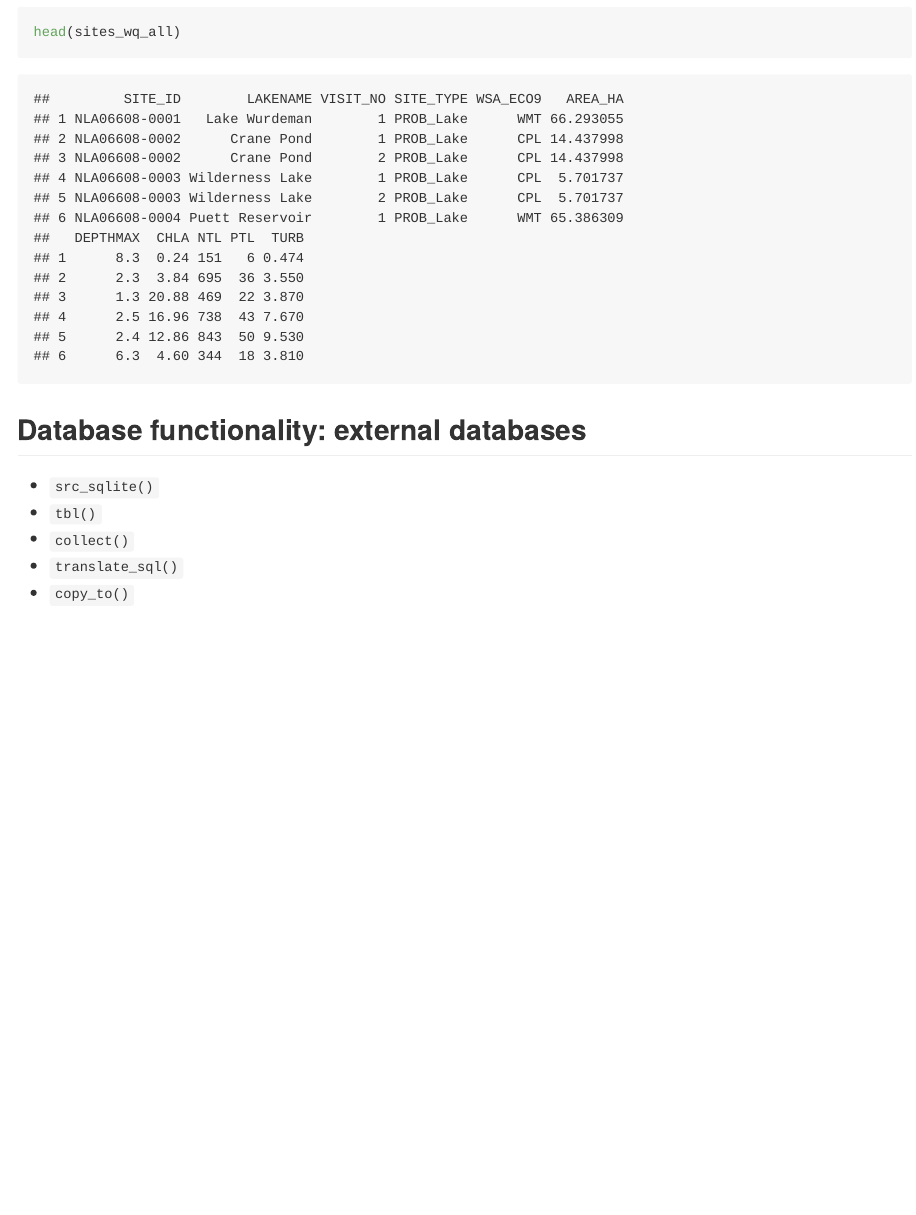
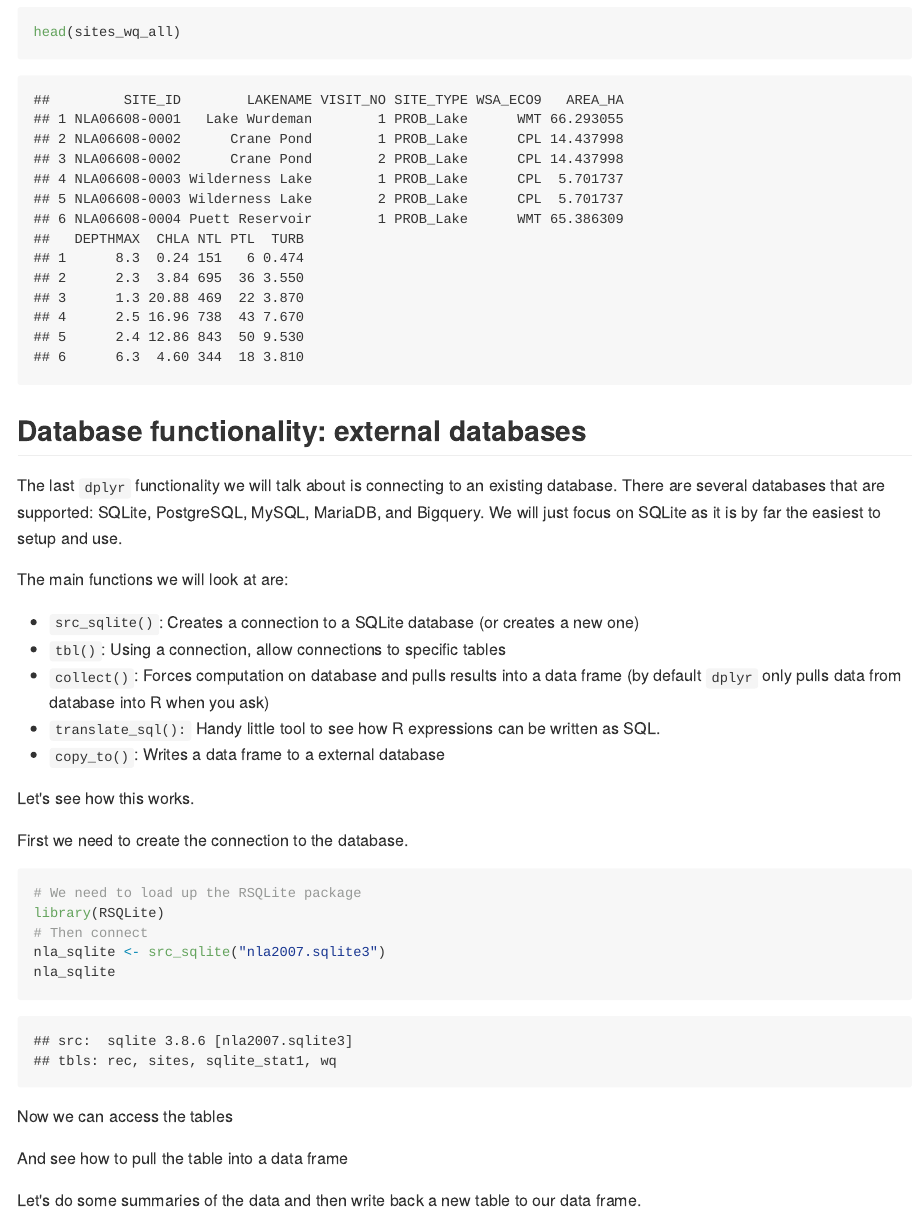
Before and after one commit to rhodyrstats/more_dplyr, an R Markdown document (more_dplyr.Rmd): the page in a window 1100 px wide, from 14580 px down before the commit and from 14620 px down after it, so that both start at the same text. The pictures show the output file more_dplyr.md that the author committed with the source, drawn offline in the style of GitHub; long lines of code are wrapped.

Commit message:
started on external dbase

````diff
--- a/more_dplyr.Rmd
+++ b/more_dplyr.Rmd
@@ -251,9 +251,39 @@ head(sites_wq_all)
 ```
 
 ## Database functionality: external databases
+The last `dplyr` functionality we will talk about is connecting to an existing database.  There are several databases that are supported: SQLite, PostgreSQL, MySQL, MariaDB, and Bigquery. We will just focus on SQLite as it is by far the easiest to setup and use.
 
-- `src_sqlite()`
-- `tbl()`
-- `collect()`
-- `translate_sql()`
-- `copy_to()`
+The main functions we will look at are:
+
+- `src_sqlite()`: Creates a connection to a SQLite database (or creates a new one)
+- `tbl()`: Using a connection, allow connections to specific tables
+- `collect()`: Forces computation on database and pulls results into a data frame (by default `dplyr` only pulls data from database into R when you ask)
+- `translate_sql():` Handy little tool to see how R expressions can be written as SQL.
+- `copy_to()`: Writes a data frame to a external database
+
+Let's see how this works.
+
+First we need to create the connection to the database.
+
+```{r}
+#We need to load up the RSQLite package
+library(RSQLite)
+#Then connect
+nla_sqlite <- src_sqlite("nla2007.sqlite3")
+nla_sqlite
+```
+
+Now we can access the tables
+
+```{r}
+```
+
+And see how to pull the table into a data frame
+
+```{r}
+```
+
+Let's do some summaries of the data and then write back a new table to our data frame.
+
+```{r}
+```
````
Also changed, not shown: more_dplyr.md.
